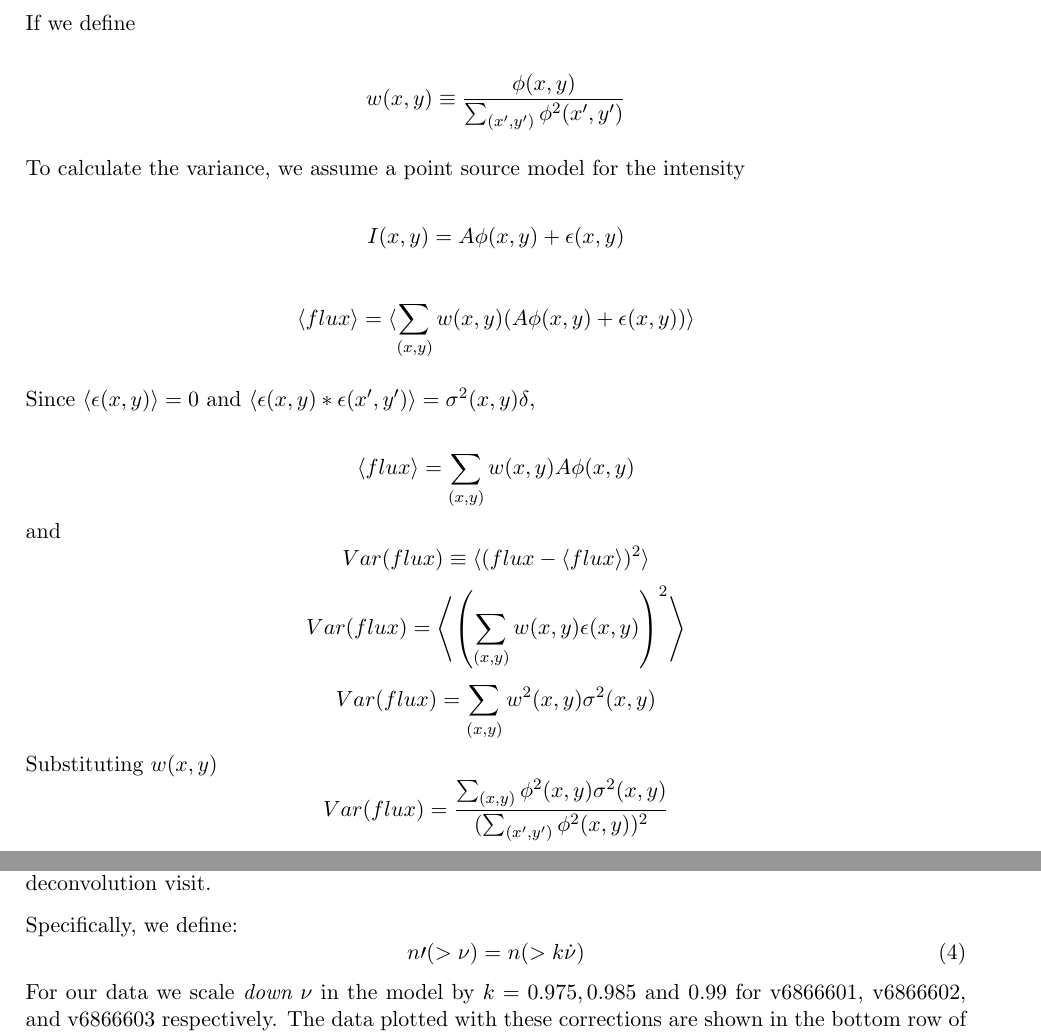
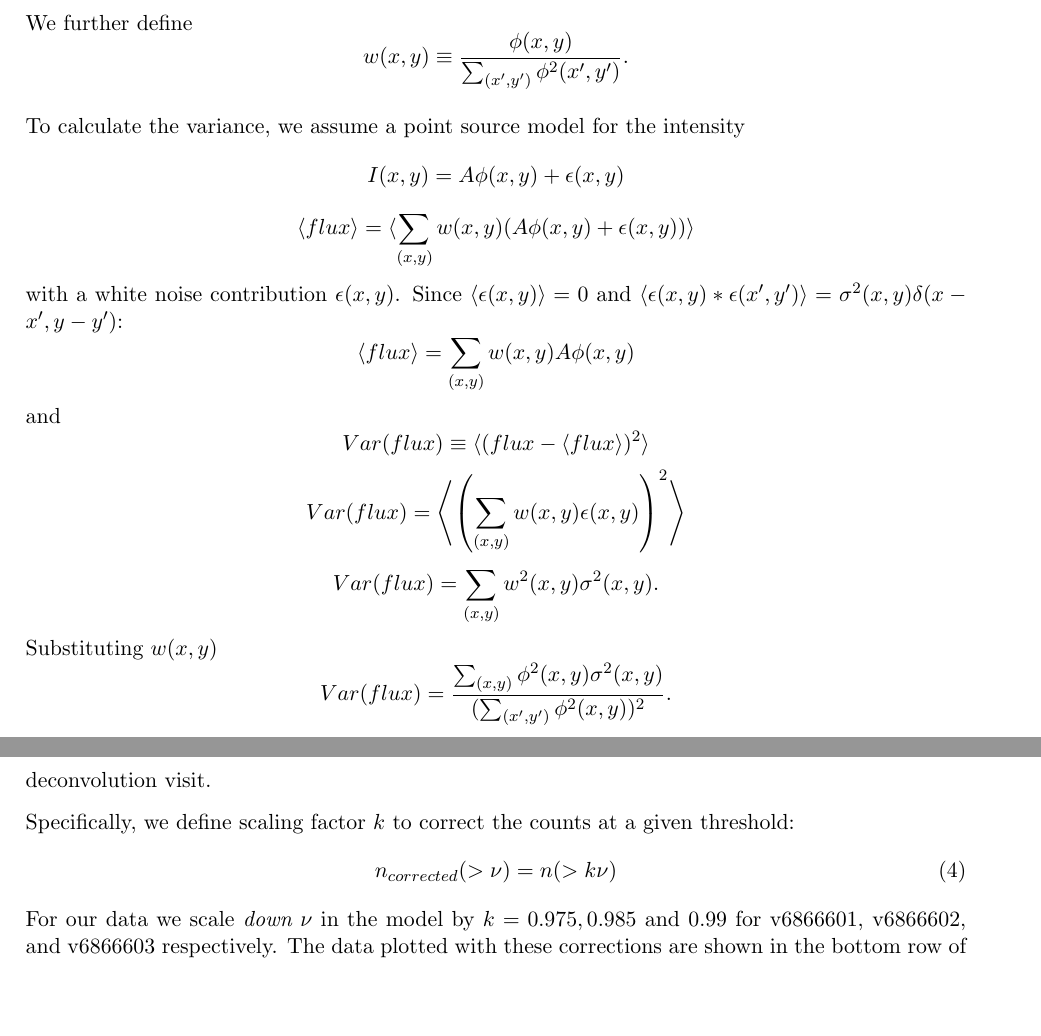
Before and after one commit to lsst/LDM-227, a LaTeX document (W13report.tex): two parts of pages 11 and 20 of 51 before the commit and two parts of pages 11 and 20 of 50 after it, joined at a grey line, cut at the place of the change, the shorter picture padded with empty space. Compiled offline with pdfLaTeX.

Commit message:
Final edits before submission to LSST repo.

```diff
--- a/W13report.tex
+++ b/W13report.tex
@@ -531,21 +529,21 @@ Hence the equation for measuring its flux reduces to:
-If we define
-
-\[w(x,y) \equiv \frac{\phi(x,y)}{\sum_{(x',y')}\phi^2(x',y')}\]
+\[flux = \frac{Ipeak_{filt}}{\sum_{(x',y')}\phi^2(x',y')}.\]
+
+We further define
+%
+\[w(x,y) \equiv \frac{\phi(x,y)}{\sum_{(x',y')}\phi^2(x',y')}.\]
 
 To calculate the variance, we assume a point source model for the intensity
-
+%
 \[I(x,y) = A\phi(x,y) + \epsilon(x,y)\]
-
 \[\langle flux \rangle = \langle \sum_{(x,y)} w(x,y)(A\phi(x,y) +\epsilon(x,y))\rangle\]
-
-Since $\langle \epsilon(x,y) \rangle = 0$ and $\langle \epsilon(x,y) * \epsilon(x',y') \rangle = \sigma^2(x,y)\delta$,
-
-
+%
+with a white noise contribution $\epsilon(x,y)$.  Since $\langle \epsilon(x,y) \rangle = 0$ and $\langle \epsilon(x,y) * \epsilon(x',y') \rangle = \sigma^2(x,y)\delta(x-x', y-y')$:
+%
 \[\langle flux \rangle = \sum_{(x,y)} w(x,y)A\phi(x,y)\]
 and
 \[Var(flux) \equiv \langle(flux - \langle flux \rangle)^2\rangle\]
 \[Var(flux) = \left\langle{\left(\sum_{(x,y)} w(x,y)\epsilon(x,y)\right)^2}\right\rangle\]
-\[Var(flux) = \sum_{(x,y)} w^2(x,y)\sigma^2(x,y)\]
+\[Var(flux) = \sum_{(x,y)} w^2(x,y)\sigma^2(x,y).\]
 Substituting $w(x,y)$
-\[Var(flux) = \frac{\sum_{(x,y)}\phi^2(x,y)\sigma^2(x,y)}{(\sum_{(x',y')} \phi^2(x,y))^2}\]
+\[Var(flux) = \frac{\sum_{(x,y)}\phi^2(x,y)\sigma^2(x,y)}{(\sum_{(x',y')} \phi^2(x,y))^2}.\]
 This implies that the error $\sigma_{filt}$ on the flux at the location of $Ipeak_{filt}$ is
@@ -1063,9 +1061,9 @@ curves that
 yields both the same slope and zeropoints as the theoretical curves, with the exception of the deconvolution
 visit.
 
-Specifically, we define:
+Specifically, we define scaling factor $k$ to correct the counts at a given threshold:
 \begin{equation}
-n\prime(>\nu) = n(>k\dot\nu)
+n_{corrected}(>\nu) = n(> k\nu)
 \label{correction}
 \end{equation}
 For our data we scale {\it down} $\nu$ in the model by $k = 0.975, 0.985 $~and~$ 0.99$ for
```
Also changed, not shown: W13report.tex (16 more changed lines).
